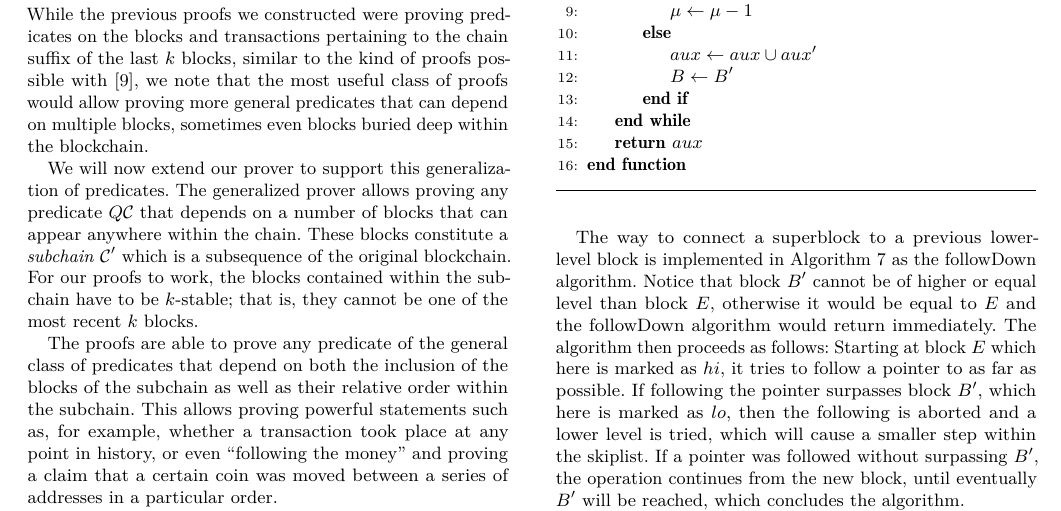
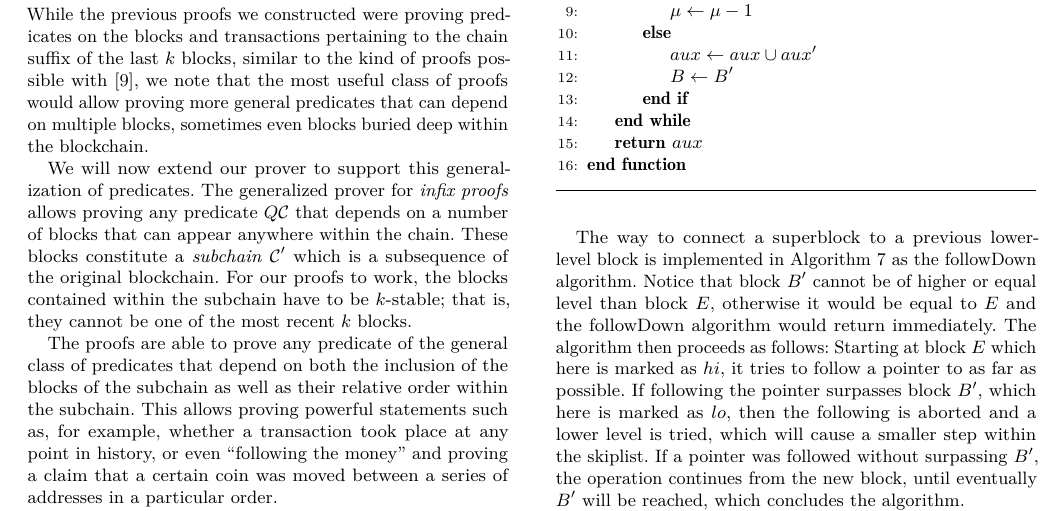
Before and after one commit to dionyziz/popow, a LaTeX paper (whitepaper/nipopows.tex, which reads whitepaper/infix.tex): part of page 7 of 15, cut so that both start at the same text. Compiled offline with pdfLaTeX.

Commit message:
Clarify class of infix-provable predictes

```diff
--- a/whitepaper/infix.tex
+++ b/whitepaper/infix.tex
@@ -9,12 +9,12 @@ class of proofs would allow proving more general predicates that can depend on
 multiple blocks, sometimes even blocks buried deep within the blockchain.
 
 We will now extend our prover to support this generalization of predicates. The
-generalized prover allows proving any predicate $Q(\chain)$ that depends on a
-number of blocks that can appear anywhere within the chain. These blocks
-constitute a \textit{subchain} $\chain'$ which is a subsequence of the original
-blockchain. For our proofs to work, the blocks contained within the subchain
-have to be $k$-stable; that is, they cannot be one of the most recent $k$
-blocks.
+generalized prover for \textit{infix proofs} allows proving any predicate
+$Q(\chain)$ that depends on a number of blocks that can appear anywhere within
+the chain. These blocks constitute a \textit{subchain} $\chain'$ which is a
+subsequence of the original blockchain. For our proofs to work, the blocks
+contained within the subchain have to be $k$-stable; that is, they cannot be
+one of the most recent $k$ blocks.
 
 The proofs are able to prove any predicate of the general class of predicates
 that depend on both the inclusion of the blocks of the subchain as well as
```
